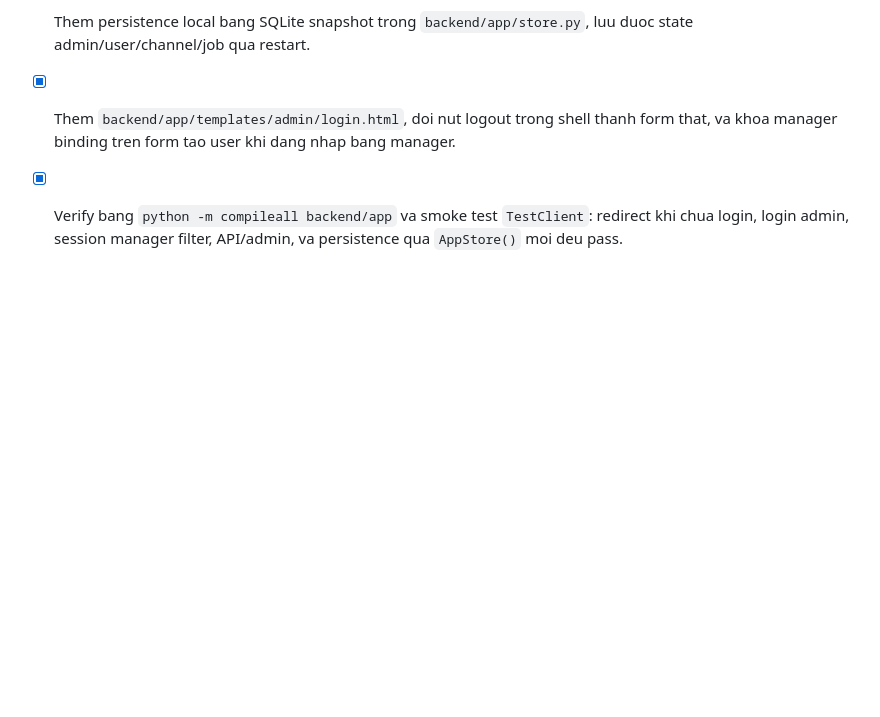
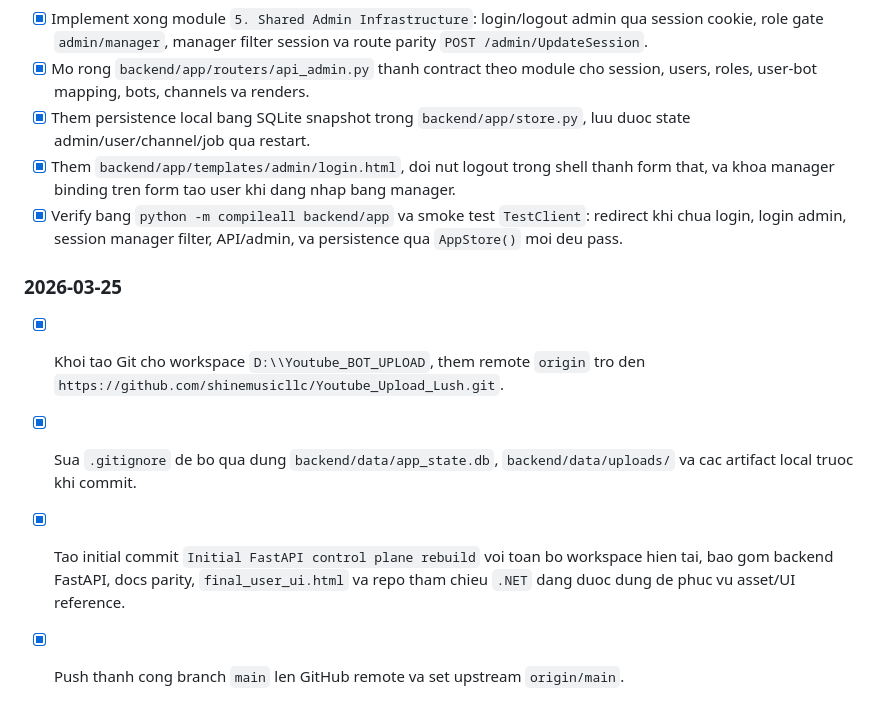
Before and after one commit to shinemusicllc/Youtube_Upload_Lush, a Markdown page: docs/WORKLOG.md, the part around the change. Drawn GitHub-style; blank space fills up the shorter version.

```diff
--- a/docs/WORKLOG.md
+++ b/docs/WORKLOG.md
@@ -50,3 +50,8 @@
 - [x] Them persistence local bang SQLite snapshot trong `backend/app/store.py`, luu duoc state admin/user/channel/job qua restart.
 - [x] Them `backend/app/templates/admin/login.html`, doi nut logout trong shell thanh form that, va khoa manager binding tren form tao user khi dang nhap bang manager.
 - [x] Verify bang `python -m compileall backend/app` va smoke test `TestClient`: redirect khi chua login, login admin, session manager filter, API/admin, va persistence qua `AppStore()` moi deu pass.
+### 2026-03-25
+- [x] Khoi tao Git cho workspace `D:\\Youtube_BOT_UPLOAD`, them remote `origin` tro den `https://github.com/shinemusicllc/Youtube_Upload_Lush.git`.
+- [x] Sua `.gitignore` de bo qua dung `backend/data/app_state.db`, `backend/data/uploads/` va cac artifact local truoc khi commit.
+- [x] Tao initial commit `Initial FastAPI control plane rebuild` voi toan bo workspace hien tai, bao gom backend FastAPI, docs parity, `final_user_ui.html` va repo tham chieu `.NET` dang duoc dung de phuc vu asset/UI reference.
+- [x] Push thanh cong branch `main` len GitHub remote va set upstream `origin/main`.
```
Also changed, not shown: docs/CHANGELOG.md (+6 -0 lines).
